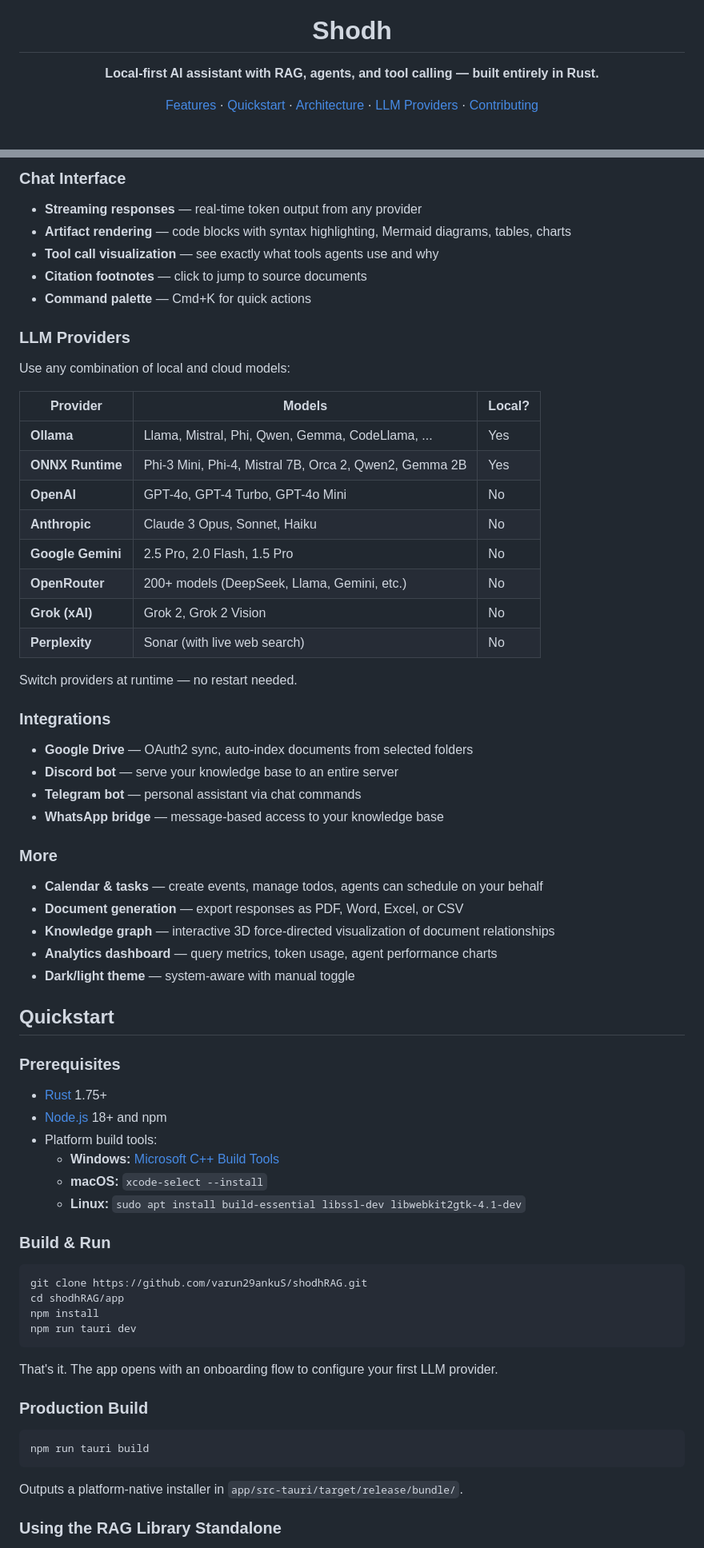
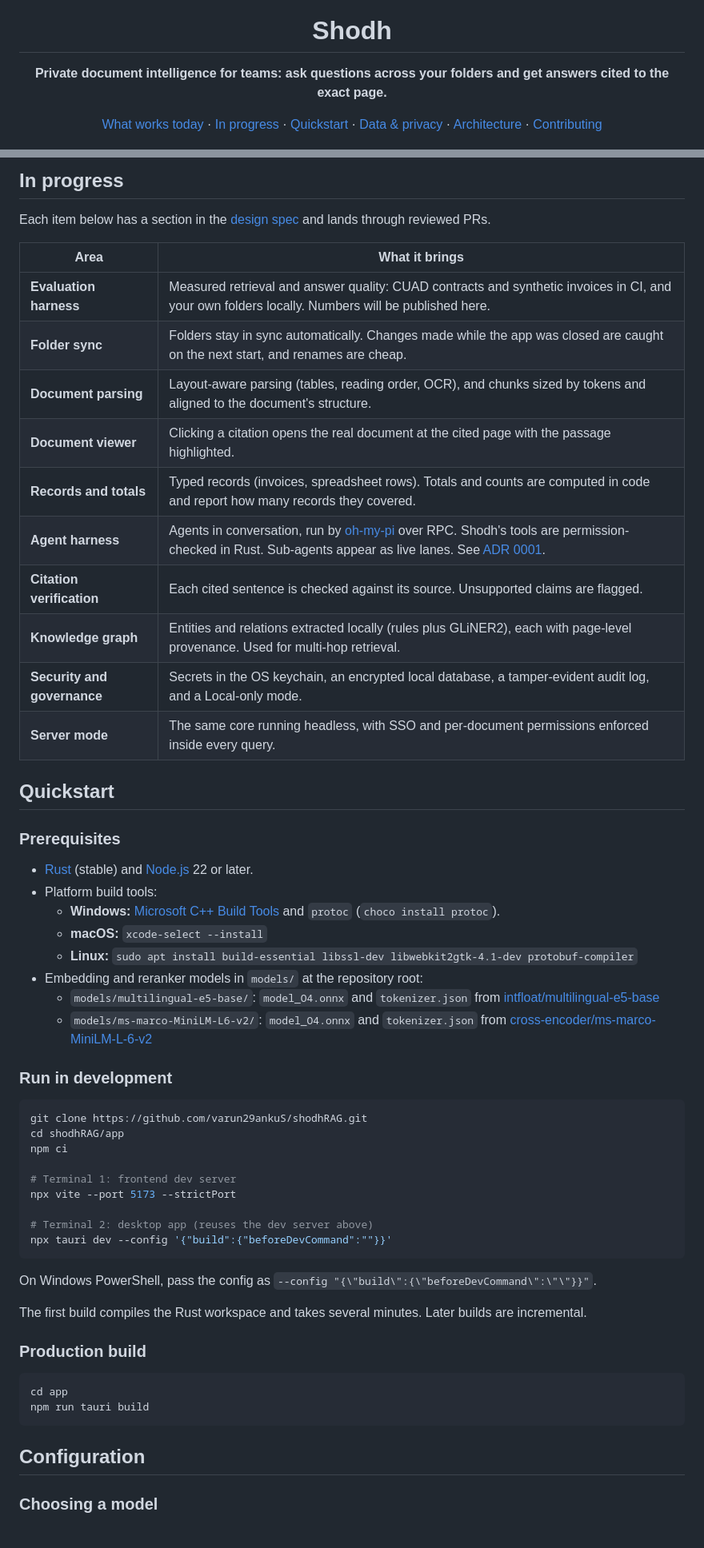
Before and after one commit to varun29ankuS/shodhRAG, a Markdown page: README.md, 2 parts joined by grey strips. Shown at 80% size. Drawn GitHub-style.

````diff
--- a/README.md
+++ b/README.md
@@ -5,14 +5,15 @@
 <h1 align="center">Shodh</h1>
 
 <p align="center">
-  <strong>Local-first AI assistant with RAG, agents, and tool calling — built entirely in Rust.</strong>
+  <strong>Private document intelligence for teams: ask questions across your folders and get answers cited to the exact page.</strong>
 </p>
 
 <p align="center">
-  <a href="#features">Features</a> &middot;
+  <a href="#what-works-today">What works today</a> &middot;
+  <a href="#in-progress">In progress</a> &middot;
   <a href="#quickstart">Quickstart</a> &middot;
+  <a href="#data-and-privacy">Data &amp; privacy</a> &middot;
   <a href="#architecture">Architecture</a> &middot;
-  <a href="#llm-providers">LLM Providers</a> &middot;
   <a href="#contributing">Contributing</a>
 </p>
 
@@ -66,70 +64,60 @@ Most RAG tools are either cloud-locked SaaS products or Python scripts held toge
 
-### Chat Interface
-- **Streaming responses** — real-time token output from any provider
-- **Artifact rendering** — code blocks with syntax highlighting, Mermaid diagrams, tables, charts
-- **Tool call visualization** — see exactly what tools agents use and why
-- **Citation footnotes** — click to jump to source documents
-- **Command palette** — Cmd+K for quick actions
+## In progress
 
-### LLM Providers
+Each item below has a section in the [design spec](docs/superpowers/specs/2026-10-02-folder-sources-grounded-answers-design.md) and lands through reviewed PRs.
 
-Use any combination of local and cloud models:
-
-| Provider | Models | Local? |
-|----------|--------|--------|
-| **Ollama** | Llama, Mistral, Phi, Qwen, Gemma, CodeLlama, ... | Yes |
-| **ONNX Runtime** | Phi-3 Mini, Phi-4, Mistral 7B, Orca 2, Qwen2, Gemma 2B | Yes |
-| **OpenAI** | GPT-4o, GPT-4 Turbo, GPT-4o Mini | No |
-| **Anthropic** | Claude 3 Opus, Sonnet, Haiku | No |
-| **Google Gemini** | 2.5 Pro, 2.0 Flash, 1.5 Pro | No |
-| **OpenRouter** | 200+ models (DeepSeek, Llama, Gemini, etc.) | No |
-| **Grok (xAI)** | Grok 2, Grok 2 Vision | No |
-| **Perplexity** | Sonar (with live web search) | No |
-
-Switch providers at runtime — no restart needed.
-
-### Integrations
-- **Google Drive** — OAuth2 sync, auto-index documents from selected folders
-- **Discord bot** — serve your knowledge base to an entire server
-- **Telegram bot** — personal assistant via chat commands
-- **WhatsApp bridge** — message-based access to your knowledge base
-
-### More
-- **Calendar & tasks** — create events, manage todos, agents can schedule on your behalf
-- **Document generation** — export responses as PDF, Word, Excel, or CSV
-- **Knowledge graph** — interactive 3D force-directed visualization of document relationships
-- **Analytics dashboard** — query metrics, token usage, agent performance charts
-- **Dark/light theme** — system-aware with manual toggle
+| Area | What it brings |
+|---|---|
+| **Evaluation harness** | Measured retrieval and answer quality: CUAD contracts and synthetic invoices in CI, and your own folders locally. Numbers will be published here. |
+| **Folder sync** | Folders stay in sync automatically. Changes made while the app was closed are caught on the next start, and renames are cheap. |
+| **Document parsing** | Layout-aware parsing (tables, reading order, OCR), and chunks sized by tokens and aligned to the document's structure. |
+| **Document viewer** | Clicking a citation opens the real document at the cited page with the passage highlighted. |
+| **Records and totals** | Typed records (invoices, spreadsheet rows). Totals and counts are computed in code and report how many records they covered. |
+| **Agent harness** | Agents in conversation, run by [oh-my-pi](https://github.com/can1357/oh-my-pi) over RPC. Shodh's tools are permission-checked in Rust. Sub-agents appear as live lanes. See [ADR 0001](docs/adr/0001-agent-harness-omp.md). |
+| **Citation verification** | Each cited sentence is checked against its source. Unsupported claims are flagged. |
+| **Knowledge graph** | Entities and relations extracted locally (rules plus GLiNER2), each with page-level provenance. Used for multi-hop retrieval. |
+| **Security and governance** | Secrets in the OS keychain, an encrypted local database, a tamper-evident audit log, and a Local-only mode. |
+| **Server mode** | The same core running headless, with SSO and per-document permissions enforced inside every query. |
 
 ## Quickstart
 
 ### Prerequisites
 
-- [Rust](https://rustup.rs/) 1.75+
-- [Node.js](https://nodejs.org/) 18+ and npm
+- [Rust](https://rustup.rs/) (stable) and [Node.js](https://nodejs.org/) 22 or later.
 - Platform build tools:
-  - **Windows:** [Microsoft C++ Build Tools](https://visualstudio.microsoft.com/visual-cpp-build-tools/)
+  - **Windows:** [Microsoft C++ Build Tools](https://visualstudio.microsoft.com/visual-cpp-build-tools/) and `protoc` (`choco install protoc`).
   - **macOS:** `xcode-select --install`
-  - **Linux:** `sudo apt install build-essential libssl-dev libwebkit2gtk-4.1-dev`
+  - **Linux:** `sudo apt install build-essential libssl-dev libwebkit2gtk-4.1-dev protobuf-compiler`
+- Embedding and reranker models in `models/` at the repository root:
+  - `models/multilingual-e5-base/`: `model_O4.onnx` and `tokenizer.json` from [intfloat/multilingual-e5-base](https://huggingface.co/intfloat/multilingual-e5-base/tree/main/onnx)
+  - `models/ms-marco-MiniLM-L6-v2/`: `model_O4.onnx` and `tokenizer.json` from [cross-encoder/ms-marco-MiniLM-L-6-v2](https://huggingface.co/cross-encoder/ms-marco-MiniLM-L-6-v2)
 
-### Build & Run
+### Run in development
 
 ```bash
 git clone https://github.com/varun29ankuS/shodhRAG.git
 cd shodhRAG/app
-npm install
-npm run tauri dev
+npm ci
+
+# Terminal 1: frontend dev server
+npx vite --port 5173 --strictPort
+
+# Terminal 2: desktop app (reuses the dev server above)
+npx tauri dev --config '{"build":{"beforeDevCommand":""}}'
 ```
 
-That's it. The app opens with an onboarding flow to configure your first LLM provider.
+On Windows PowerShell, pass the config as `--config "{\"build\":{\"beforeDevCommand\":\"\"}}"`.
 
-### Production Build
+The first build compiles the Rust workspace and takes several minutes. Later builds are incremental.
+
+### Production build
 
 ```bash
+cd app
 npm run tauri build
 ```
 
-Outputs a platform-native installer in `app/src-tauri/target/release/bundle/`.
+## Configuration
 
-### Using the RAG Library Standalone
+### Choosing a model
 
````
Also changed, not shown: other parts of README.md (+114 -171 lines).
